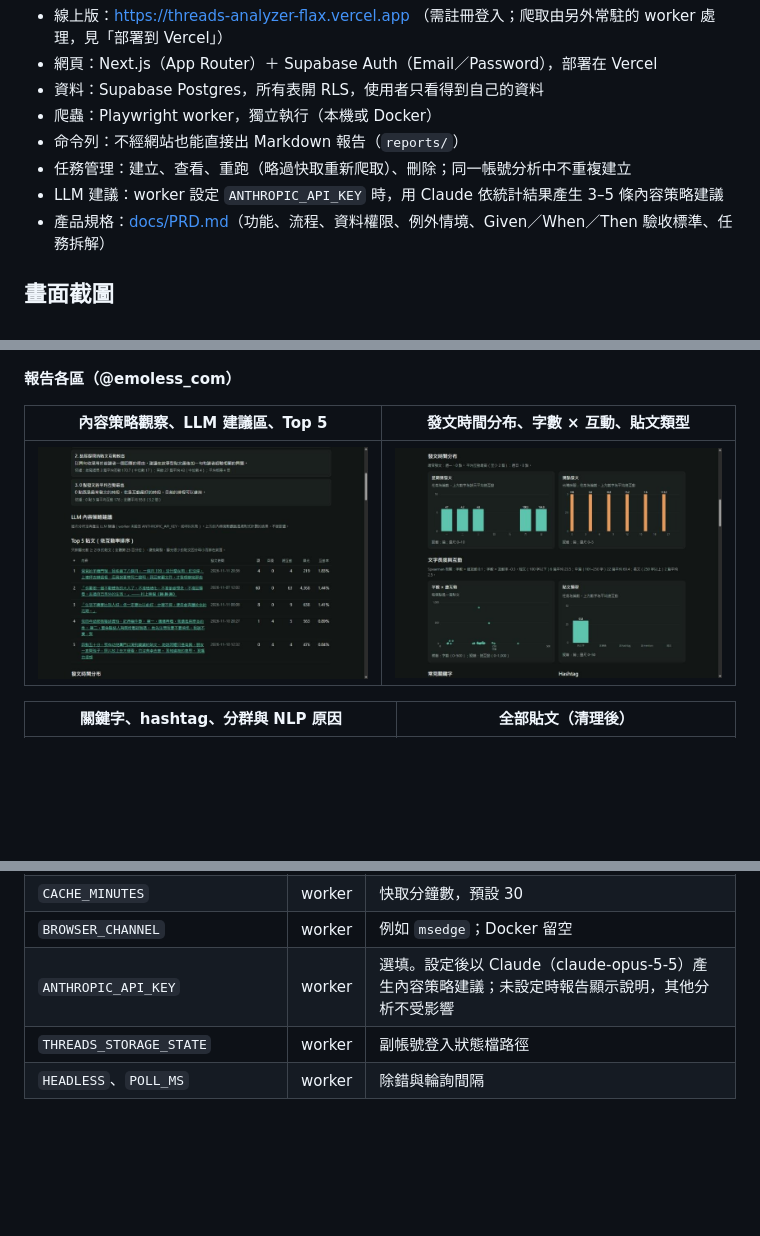
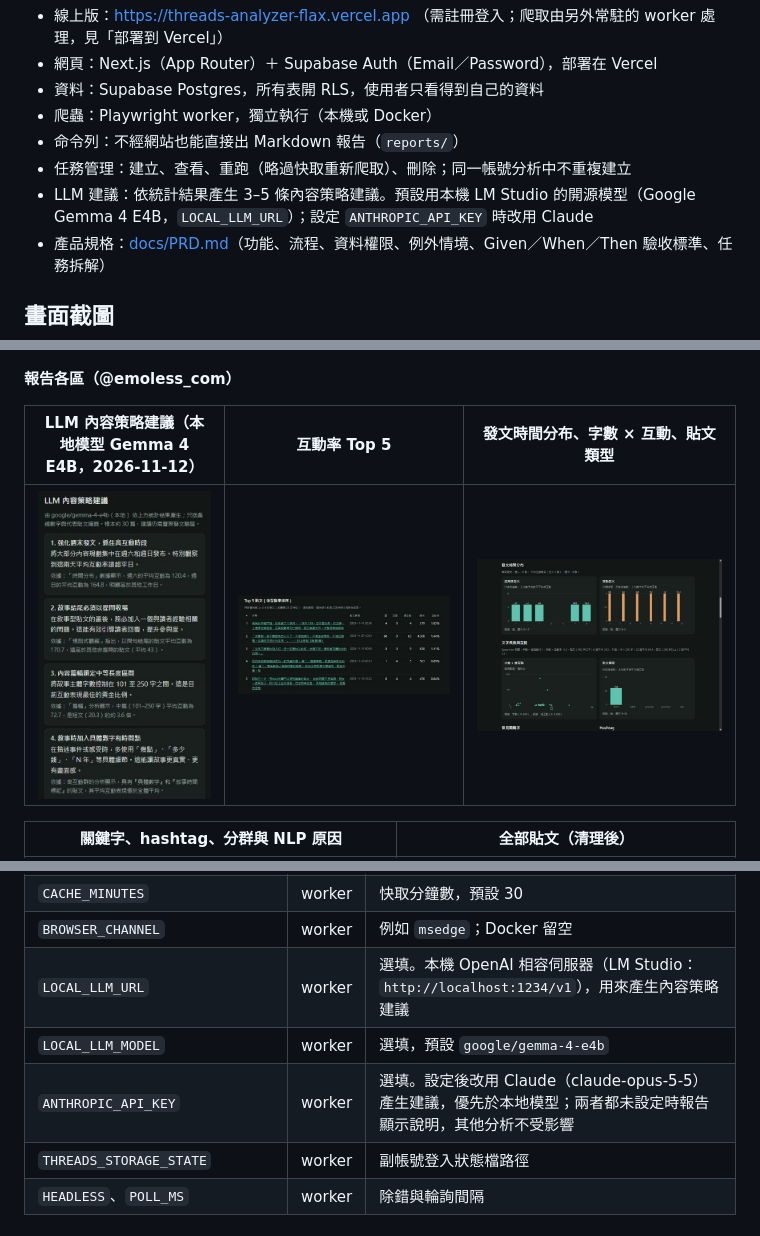
Before and after one commit to csc20021001/threads-analyzer, a Markdown page: README.md, 3 parts joined by grey strips. GitHub-like rendering; pictures changed too: docs/screenshots/24-observations-llm-top5.jpg (deleted), docs/screenshots/32-llm-local.jpg (added), docs/screenshots/33-top5.jpg (added); blank space fills up the shorter version.

```diff
--- a/README.md
+++ b/README.md
@@ -8,7 +8,7 @@
 - 爬蟲：Playwright worker，獨立執行（本機或 Docker）
 - 命令列：不經網站也能直接出 Markdown 報告（`reports/`）
 - 任務管理：建立、查看、重跑（略過快取重新爬取）、刪除；同一帳號分析中不重複建立
-- LLM 建議：worker 設定 `ANTHROPIC_API_KEY` 時，用 Claude 依統計結果產生 3–5 條內容策略建議
+- LLM 建議：依統計結果產生 3–5 條內容策略建議。預設用本機 LM Studio 的開源模型（Google Gemma 4 E4B，`LOCAL_LLM_URL`）；設定 `ANTHROPIC_API_KEY` 時改用 Claude
 - 產品規格：[docs/PRD.md](docs/PRD.md)（功能、流程、資料權限、例外情境、Given／When／Then 驗收標準、任務拆解）
 
 ## 畫面截圖
@@ -27,9 +27,9 @@
 
 **報告各區（@emoless_com）**
 
-| 內容策略觀察、LLM 建議區、Top 5 | 發文時間分布、字數 × 互動、貼文類型 |
-|---|---|
-| ![觀察與 Top 5](docs/screenshots/24-observations-llm-top5.jpg) | ![圖表](docs/screenshots/25-charts.jpg) |
+| LLM 內容策略建議（本地模型 Gemma 4 E4B，2026-11-12） | 互動率 Top 5 | 發文時間分布、字數 × 互動、貼文類型 |
+|---|---|---|
+| ![LLM 建議](docs/screenshots/32-llm-local.jpg) | ![Top 5](docs/screenshots/33-top5.jpg) | ![圖表](docs/screenshots/25-charts.jpg) |
 
 | 關鍵字、hashtag、分群與 NLP 原因 | 全部貼文（清理後） |
 |---|---|
@@ -156,7 +156,9 @@ cp .env.example web/.env.local    # 網站用（只需要 NEXT_PUBLIC_ 開頭的
 | `FETCH_VIEWS` | worker | 是否逐篇補曝光數，預設 `true` |
 | `CACHE_MINUTES` | worker | 快取分鐘數，預設 30 |
 | `BROWSER_CHANNEL` | worker | 例如 `msedge`；Docker 留空 |
-| `ANTHROPIC_API_KEY` | worker | 選填。設定後以 Claude（claude-opus-5-5）產生內容策略建議；未設定時報告顯示說明，其他分析不受影響 |
+| `LOCAL_LLM_URL` | worker | 選填。本機 OpenAI 相容伺服器（LM Studio：`http://localhost:1234/v1`），用來產生內容策略建議 |
+| `LOCAL_LLM_MODEL` | worker | 選填，預設 `google/gemma-4-e4b` |
+| `ANTHROPIC_API_KEY` | worker | 選填。設定後改用 Claude（claude-opus-5-5）產生建議，優先於本地模型；兩者都未設定時報告顯示說明，其他分析不受影響 |
 | `THREADS_STORAGE_STATE` | worker | 副帳號登入狀態檔路徑 |
 | `HEADLESS`、`POLL_MS` | worker | 除錯與輪詢間隔 |
 
```
Also changed, not shown: docs/PRD.md (+1 -1 lines), 4 other files.
